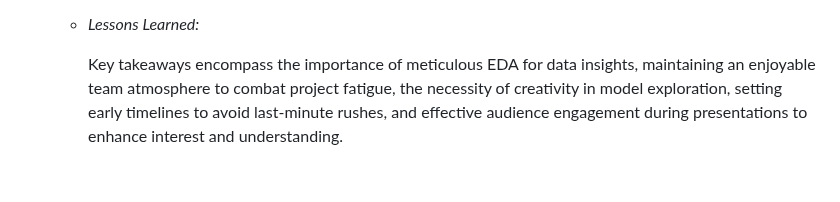
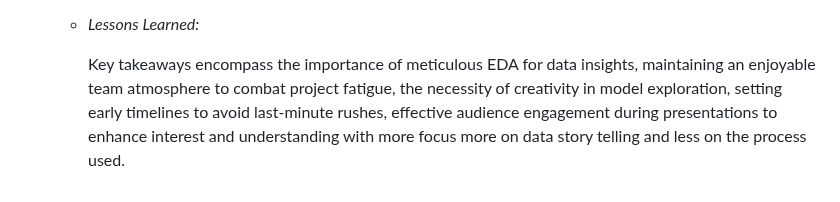
Before and after one commit to the-studious-alpinist/Ian-donaldson-data-science-portfolio, a Markdown page: README.md, the part around the change. Drawn GitHub-style.

Commit message:
Update README.md
edits

```diff
--- a/README.md
+++ b/README.md
@@ -27,4 +27,4 @@ Ian Donaldson's Data Science Portfolio
 
   + *Lessons Learned:*
 
-    Key takeaways encompass the importance of meticulous EDA for data insights, maintaining an enjoyable team atmosphere to combat project fatigue, the necessity of creativity in model exploration, setting early timelines to avoid last-minute rushes, and effective audience engagement during presentations to enhance interest and understanding.
+    Key takeaways encompass the importance of meticulous EDA for data insights, maintaining an enjoyable team atmosphere to combat project fatigue, the necessity of creativity in model exploration, setting early timelines to avoid last-minute rushes, effective audience engagement during presentations to enhance interest and understanding with more focus more on data story telling and less on the process used.
```
